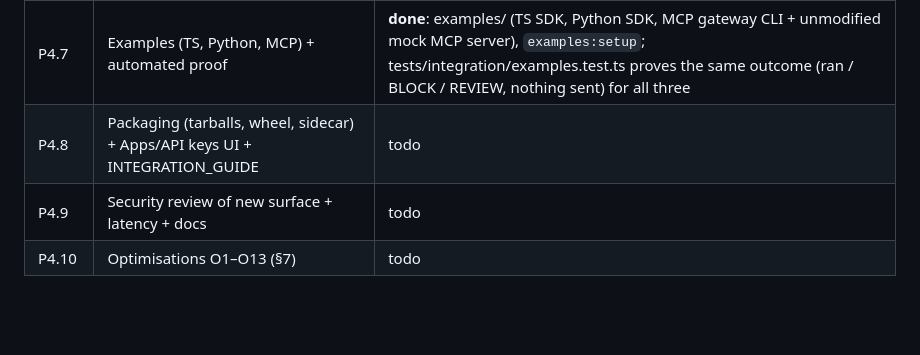
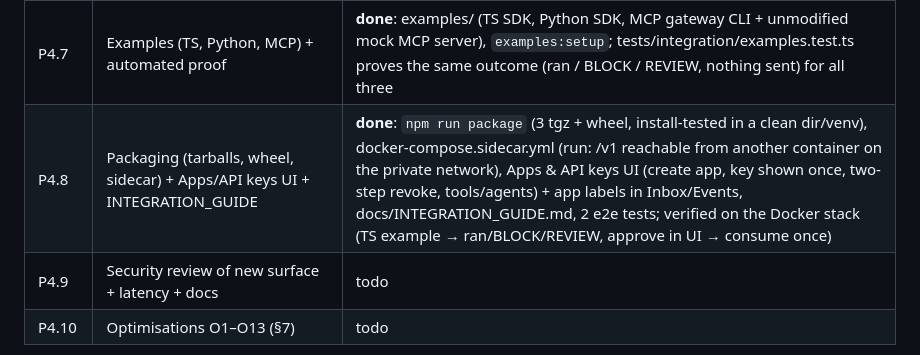
Before and after one commit to hoangtularva/agentguard, a Markdown page: docs/PHASE4_INTEGRATION_PLAN.md, the part around the change. GitHub-like rendering; blank space fills up the shorter version.

```diff
--- a/docs/PHASE4_INTEGRATION_PLAN.md
+++ b/docs/PHASE4_INTEGRATION_PLAN.md
@@ -163,7 +163,7 @@ Priority order: M1 → M2/M3 → M4 → M5 → M6 → M7 → M8.
 | P4.5 | Tool-side verifiers | **done**: TS `DecisionVerifier` (offline key + per-process replay cache, or online /v1/tokens/verify; `protect()` for fetch handlers, fail-closed) and Python `TokenVerifier.protect`; `admin token-key`; tests |
 | P4.6 | MCP gateway | **done**: packages/mcp-gateway (McpGateway + stdio CLI, stdio/HTTP upstream, env: secrets, tool registration from inputSchema + role, REVIEW wait); in-process MCP test (hidden tools, token in _meta, blocked exfil, scope, review) |
 | P4.7 | Examples (TS, Python, MCP) + automated proof | **done**: examples/ (TS SDK, Python SDK, MCP gateway CLI + unmodified mock MCP server), `examples:setup`; tests/integration/examples.test.ts proves the same outcome (ran / BLOCK / REVIEW, nothing sent) for all three |
-| P4.8 | Packaging (tarballs, wheel, sidecar) + Apps/API keys UI + INTEGRATION_GUIDE | todo |
+| P4.8 | Packaging (tarballs, wheel, sidecar) + Apps/API keys UI + INTEGRATION_GUIDE | **done**: `npm run package` (3 tgz + wheel, install-tested in a clean dir/venv), docker-compose.sidecar.yml (run: /v1 reachable from another container on the private network), Apps & API keys UI (create app, key shown once, two-step revoke, tools/agents) + app labels in Inbox/Events, docs/INTEGRATION_GUIDE.md, 2 e2e tests; verified on the Docker stack (TS example → ran/BLOCK/REVIEW, approve in UI → consume once) |
 | P4.9 | Security review of new surface + latency + docs | todo |
 | P4.10 | Optimisations O1–O13 (§7) | todo |
 
```
Also changed, not shown: README.md (+5 -3 lines), docs/DECISIONS.md (+1 -0 lines), docs/INTEGRATION_GUIDE.md (added, +143 -0 lines), docs/screenshots/apps-dark.png (added), 13 other files.
